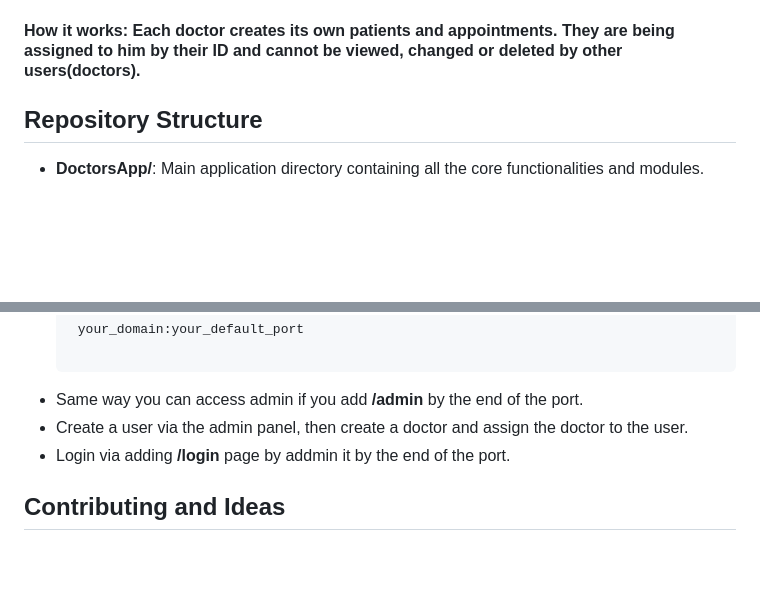
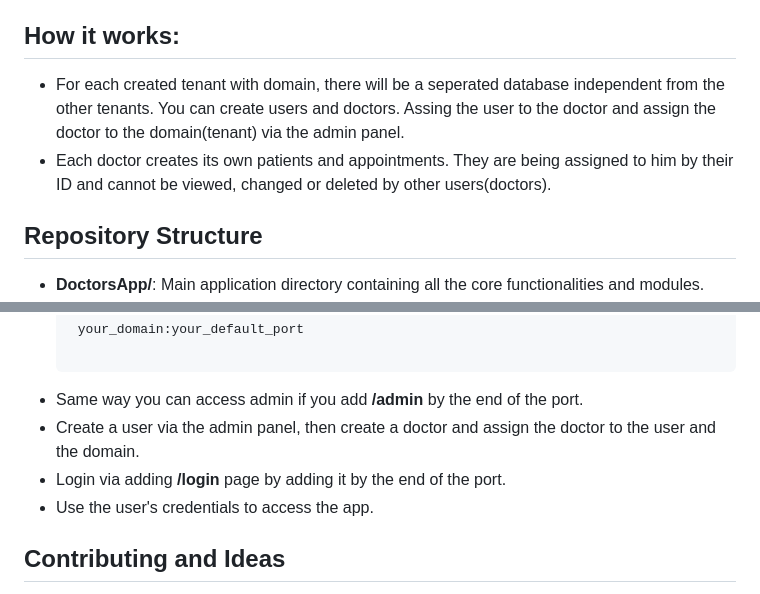
Before and after one commit to TsvetanG2/Multi-tenant-DocApp-with-independent-database-for-each-tenant-domain, a Markdown page: README.md, 2 parts joined by grey strips. Drawn GitHub-style; blank space fills up the shorter version.

```diff
--- a/README.md
+++ b/README.md
@@ -12,7 +12,9 @@ Welcome to the Doctors Multi-Tenant Management App repository! This application
 - **RESTful API:** Exposes a RESTful API for integration with other services.
 - **Scalable and Extendable:** Built to accommodate growth and additional features.
 
-#### **How it works:** Each doctor creates its own patients and appointments. They are being assigned to him by their ID and cannot be viewed, changed or deleted by other users(doctors).
+## How it works:
+- For each created tenant with domain, there will be a seperated database independent from the other tenants. You can create users and doctors. Assing the user to the doctor and assign the doctor to the domain(tenant) via the admin panel.
+- Each doctor creates its own patients and appointments. They are being assigned to him by their ID and cannot be viewed, changed or deleted by other users(doctors).
 
 ## Repository Structure
 
@@ -80,8 +82,9 @@ To access the domain go to:
    your_domain:your_default_port
 
 - Same way you can access admin if you add **/admin** by the end of the port.
-- Create a user via the admin panel, then create a doctor and assign the doctor to the user.
-- Login via adding **/login** page by addmin it by the end of the port.
+- Create a user via the admin panel, then create a doctor and assign the doctor to the user and the domain.
+- Login via adding **/login** page by adding it by the end of the port.
+- Use the user's credentials to access the app.
 
 ## Contributing and Ideas
 
```
